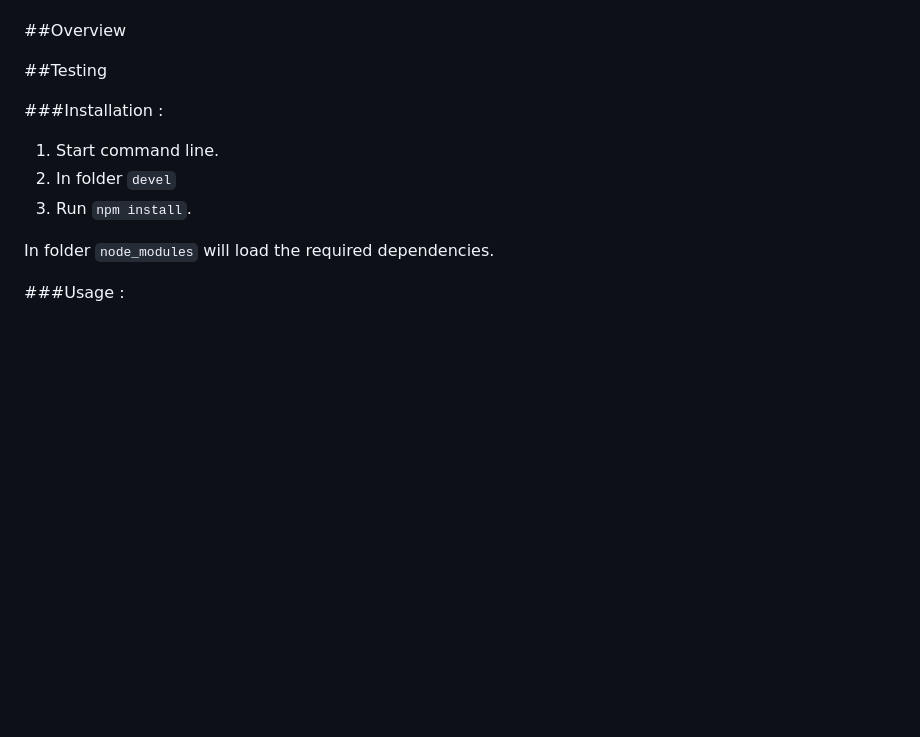
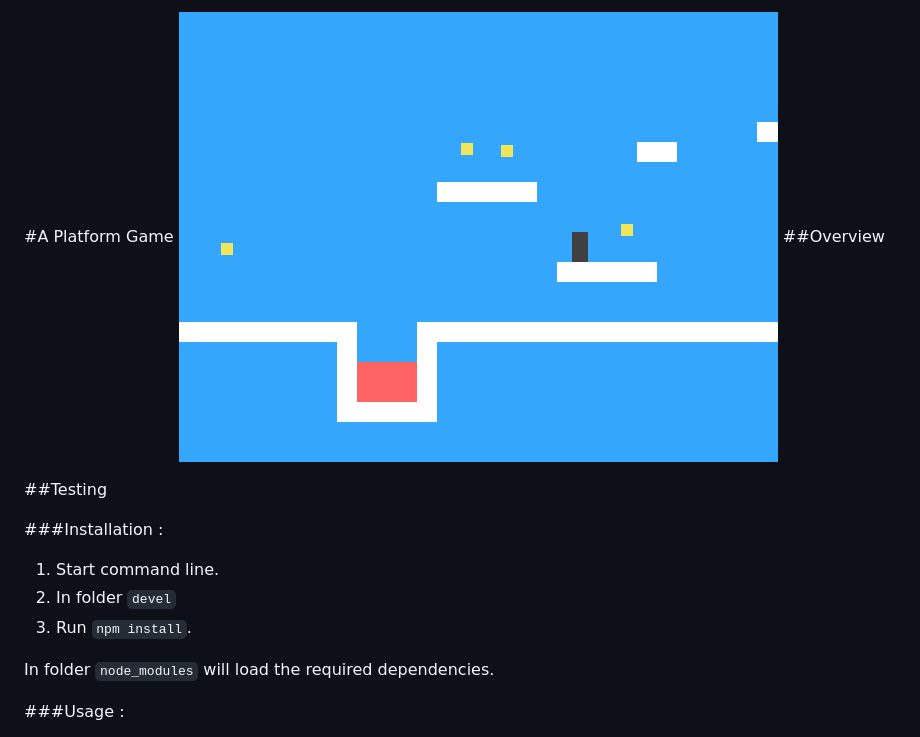
Before and after one commit to bydens/A-Platform-Game, a Markdown page: README.md, the part around the change. GitHub-like rendering; pictures changed too: game.png; blank space fills up the shorter version.

Commit message:
files for README

```diff
--- a/README.md
+++ b/README.md
@@ -1,5 +1,5 @@
 #A Platform Game
-
+![Project: A Platform Game](https://raw.githubusercontent.com/bydens/A-Platform-Game/master/game.png)
 ##Overview
 
 ##Testing
```
